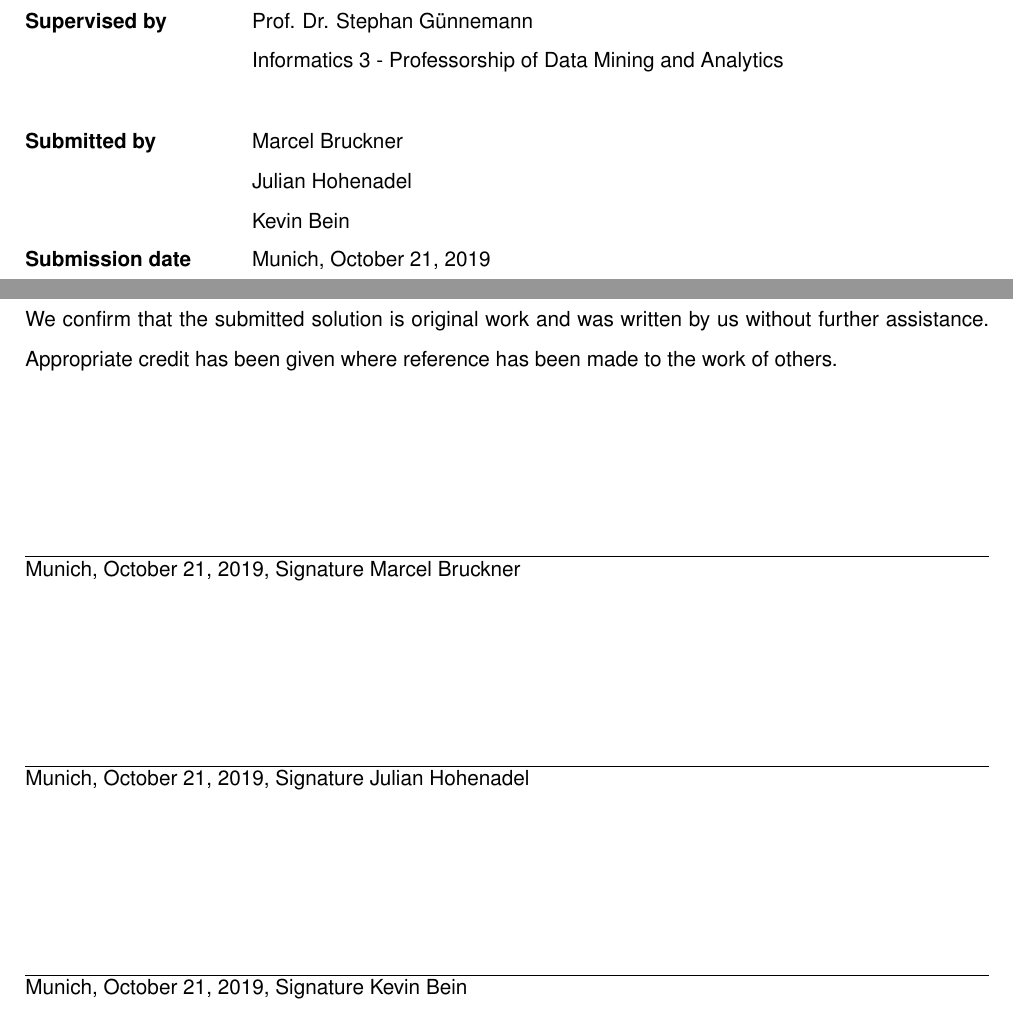
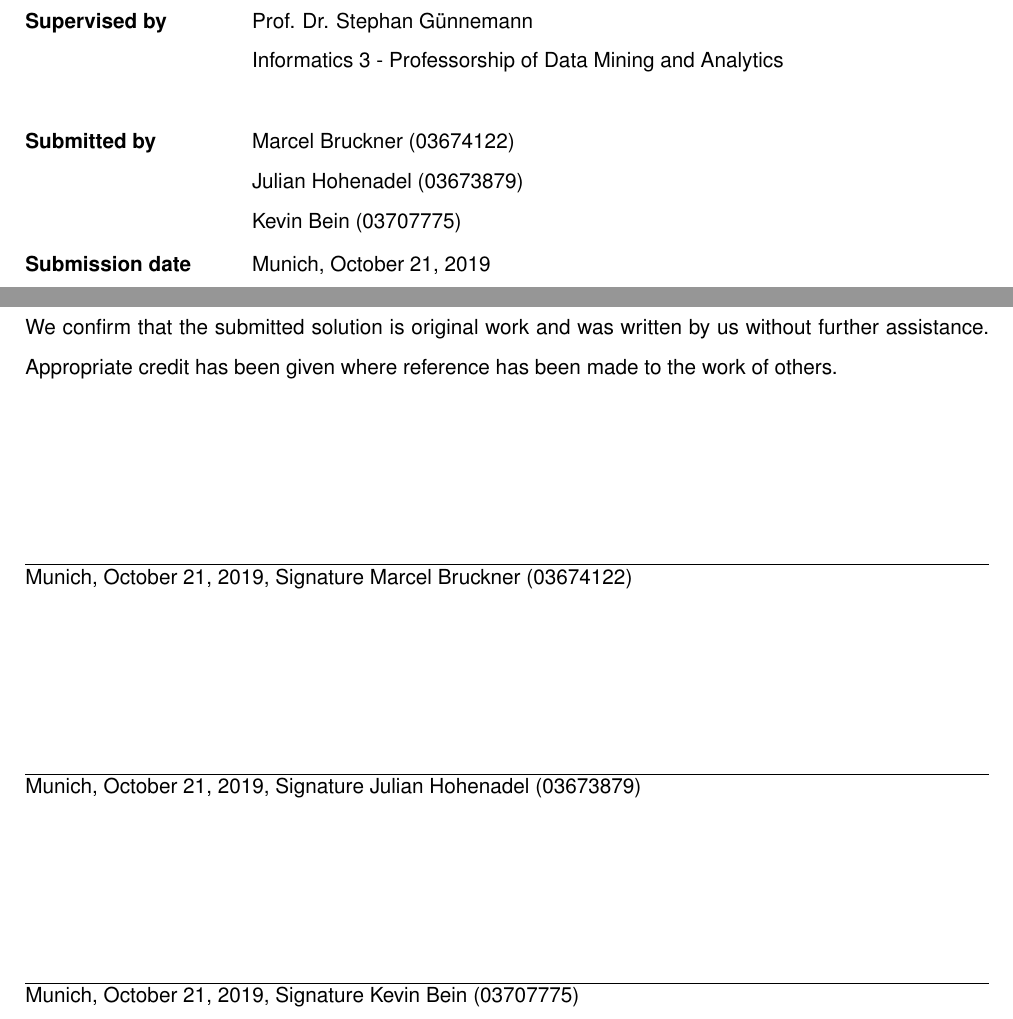
Before and after one commit to MarcelBruckner-TUMProjects/Machine-Learning, a LaTeX problem sheet (exercise_/exercise.tex): two parts of pages 1 and 3 of 3, joined at a grey line, cut so that both start at the same text. Compiled offline with pdfLaTeX.

Commit message:
Add Matrikelnummern to the default template

```diff
--- a/exercise_/exercise.tex
+++ b/exercise_/exercise.tex
@@ -5,9 +5,9 @@
 
 \newcommand{\ExerciseNumber}{01}
 
-\newcommand{\PersonOne}{Marcel Bruckner}
-\newcommand{\PersonTwo}{Julian Hohenadel}
-\newcommand{\PersonThree}{Kevin Bein}
+\newcommand{\PersonOne}{Marcel Bruckner (03674122)}
+\newcommand{\PersonTwo}{Julian Hohenadel (03673879)}
+\newcommand{\PersonThree}{Kevin Bein (03707775)}
 
 
 %%%%%%%%%%%%%%%%%%%%%%%%%%%%%%%%%%%%%%%%%%%%%%%%%%%%%%%%%%%%%%%%%%%%%%%%%%%%%%%%
```
